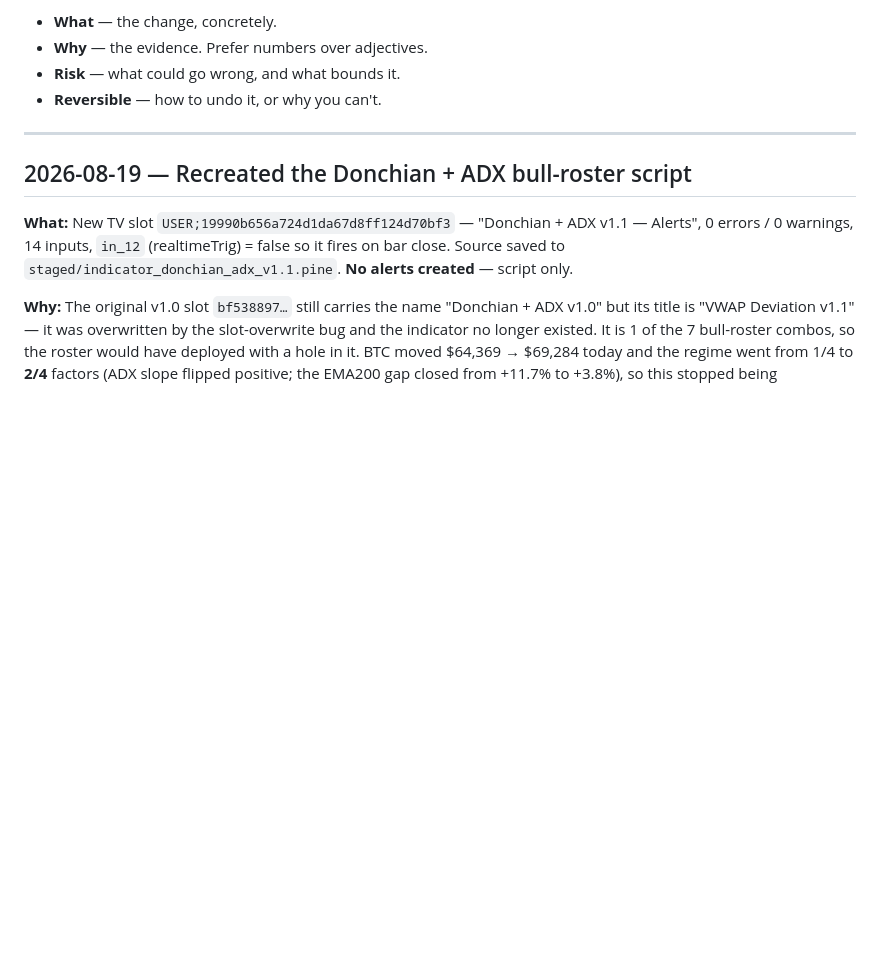
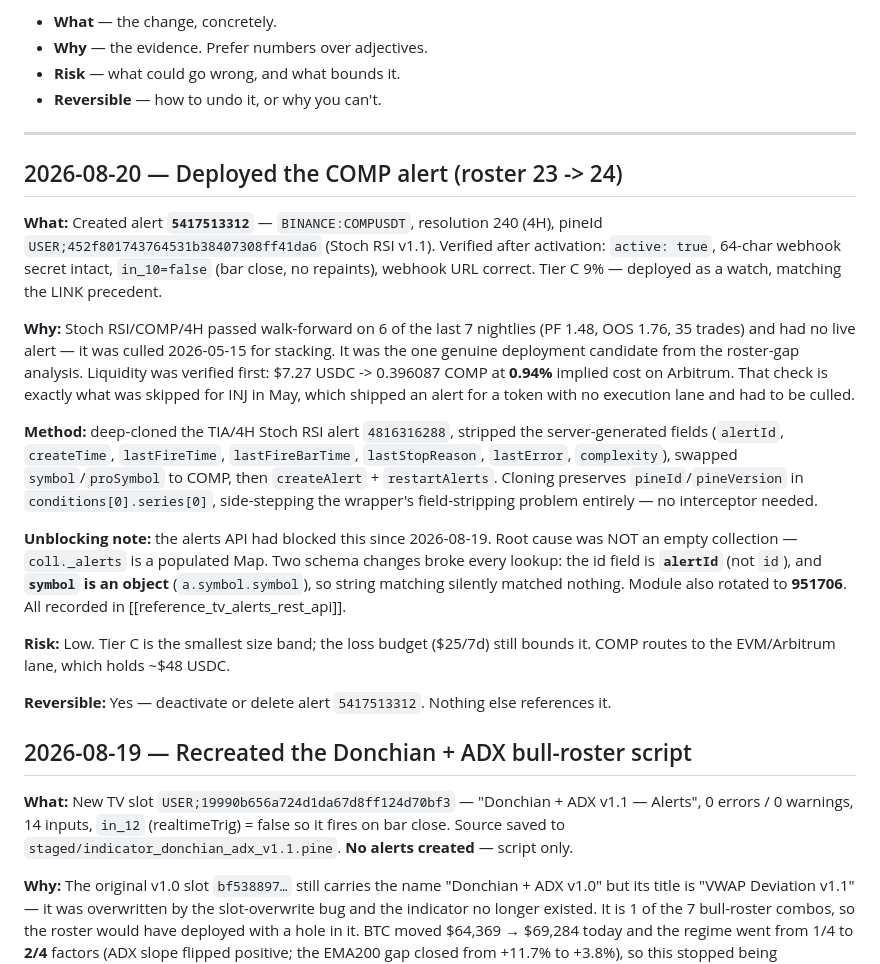
Before and after one commit to cryptord84/tradingview-bot, a Markdown page: DECISIONS.md, the part around the change. GitHub-like rendering; blank space fills up the shorter version.

Commit message:
Deploy COMP 4H alert (roster 23 -> 24)
Created alert 5417513312 — BINANCE:COMPUSDT, resolution 240, Stoch RSI v1.1
(pineId USER;452f801743764531b38407308ff41da6). Verified after activation:
active true, 64-char webhook secret intact, in_10=false so it fires on bar close,
webhook URL correct. Tier C 9%, deployed as a watch per the LINK precedent.

Stoch RSI/COMP/4H passed walk-forward on 6 of the last 7 nightlies (PF 1.48,
OOS 1.76, 35 trades) with no live alert — culled 2026-05-15 for stacking. It was
the one real deployment candidate from the roster-gap analysis. Liquidity was
verified before deploying: $7.27 USDC -> 0.396087 COMP at 0.94% implied cost on
Arbitrum. Skipping that check is what shipped the INJ alert in May for a token
with no execution lane.

Deep-cloned the TIA/4H alert, stripped server-generated fields, swapped
symbol/proSymbol, then createAlert + restartAlerts. Cloning preserves
pineId/pineVersion inside conditions[0].series[0], which side-steps the wrapper's
field-stripping problem — no fetch interceptor required.

Co-Authored-By: Claude Opus 5 <noreply@anthropic.com>

```diff
--- a/DECISIONS.md
+++ b/DECISIONS.md
@@ -14,6 +14,41 @@ digest parses these headers, so keep the `## YYYY-MM-DD — Title` shape exact.
 - **Reversible** — how to undo it, or why you can't.
 
 ---
+
+## 2026-08-20 — Deployed the COMP alert (roster 23 -> 24)
+
+**What:** Created alert **`5417513312`** — `BINANCE:COMPUSDT`, resolution 240
+(4H), pineId `USER;452f801743764531b38407308ff41da6` (Stoch RSI v1.1). Verified
+after activation: `active: true`, 64-char webhook secret intact, `in_10=false`
+(bar close, no repaints), webhook URL correct. Tier C 9% — deployed as a watch,
+matching the LINK precedent.
+
+**Why:** Stoch RSI/COMP/4H passed walk-forward on 6 of the last 7 nightlies
+(PF 1.48, OOS 1.76, 35 trades) and had no live alert — it was culled 2026-05-15
+for stacking. It was the one genuine deployment candidate from the roster-gap
+analysis. Liquidity was verified first: $7.27 USDC -> 0.396087 COMP at **0.94%**
+implied cost on Arbitrum. That check is exactly what was skipped for INJ in May,
+which shipped an alert for a token with no execution lane and had to be culled.
+
+**Method:** deep-cloned the TIA/4H Stoch RSI alert `4816316288`, stripped the
+server-generated fields (`alertId`, `createTime`, `lastFireTime`,
+`lastFireBarTime`, `lastStopReason`, `lastError`, `complexity`), swapped
+`symbol`/`proSymbol` to COMP, then `createAlert` + `restartAlerts`. Cloning
+preserves `pineId`/`pineVersion` in `conditions[0].series[0]`, side-stepping the
+wrapper's field-stripping problem entirely — no interceptor needed.
+
+**Unblocking note:** the alerts API had blocked this since 2026-08-19. Root cause
+was NOT an empty collection — `coll._alerts` is a populated Map. Two schema
+changes broke every lookup: the id field is **`alertId`** (not `id`), and
+**`symbol` is an object** (`a.symbol.symbol`), so string matching silently
+matched nothing. Module also rotated to **951706**. All recorded in
+[[reference_tv_alerts_rest_api]].
+
+**Risk:** Low. Tier C is the smallest size band; the loss budget ($25/7d) still
+bounds it. COMP routes to the EVM/Arbitrum lane, which holds ~$48 USDC.
+
+**Reversible:** Yes — deactivate or delete alert `5417513312`. Nothing else
+references it.
 
 ## 2026-08-19 — Recreated the Donchian + ADX bull-roster script
 
```
Also changed, not shown: Indicators/DEPLOYMENT.md (+1 -0 lines).
